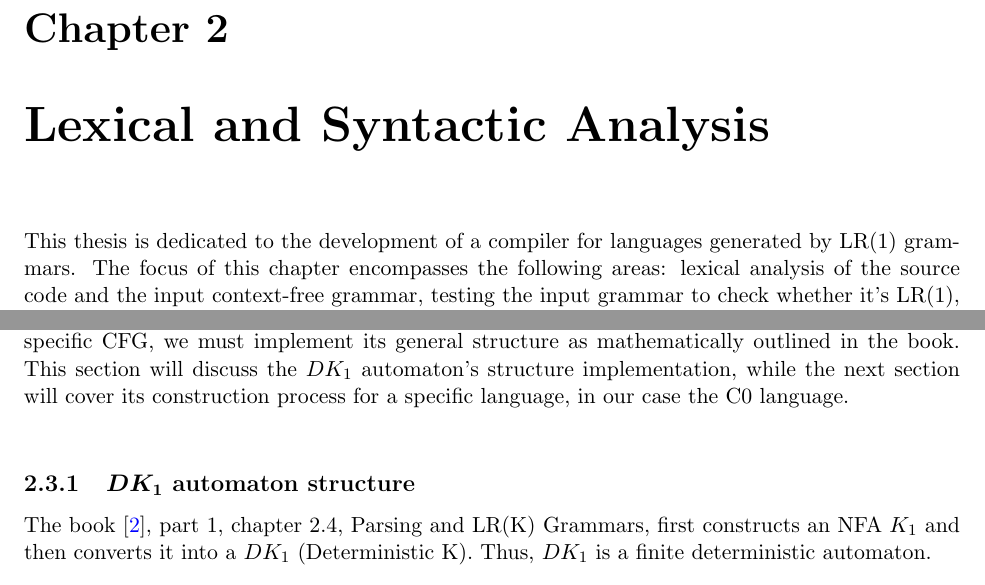
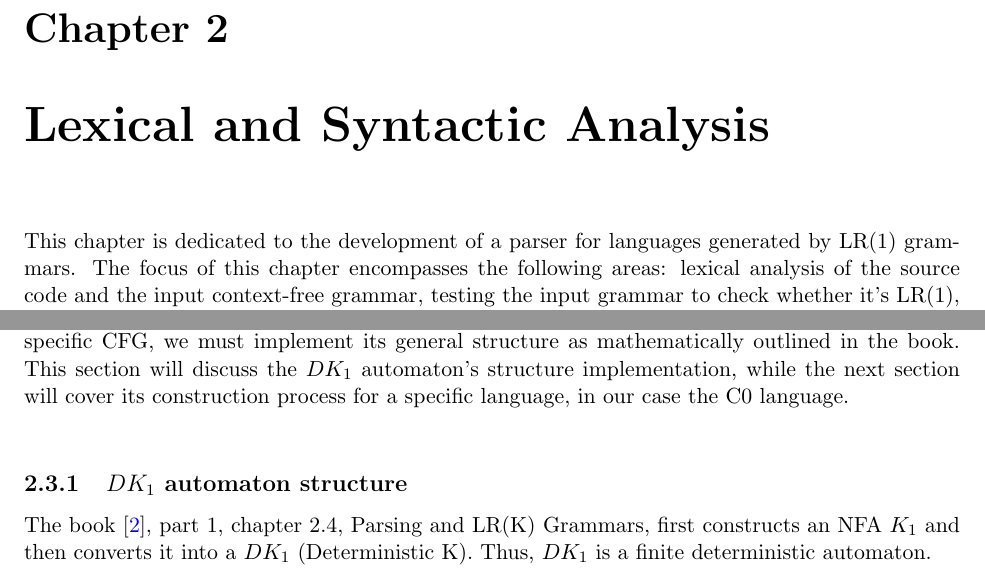
Before and after one commit to YamamotoTsunetomo/thesis, a LaTeX thesis (src/main.tex, which reads src/ch_frontend.tex): two parts of pages 7 and 16 of 78, joined at a grey line, cut so that both start at the same text. Compiled offline with pdfLaTeX.

Commit message:
ch_frontend formatting changes

```diff
--- a/src/ch_frontend.tex
+++ b/src/ch_frontend.tex
@@ -1,6 +1,6 @@
 \chapter{Lexical and Syntactic Analysis}\label{ch:Lexical and Syntactic Analysis}
 
-This thesis is dedicated to the development of a compiler for languages generated by LR(1) grammars. The focus of this chapter encompasses the following areas: lexical analysis of the source code and the input context-free grammar, testing the input grammar to check whether it's LR(1), pre-processing the source code to further facilitate parsing, and generating the derivation tree, commonly referred to as the parse tree, during parsing process.\\
+This chapter is dedicated to the development of a parser for languages generated by LR(1) grammars. The focus of this chapter encompasses the following areas: lexical analysis of the source code and the input context-free grammar, testing the input grammar to check whether it's LR(1), pre-processing the source code to further facilitate parsing, and generating the derivation tree, commonly referred to as the parse tree, during parsing process.\\
 
 The first stage of this chapter is lexical analysis, conducted by a component known as the scanner. This process involves transforming the source code, initially, a sequence of characters typically read from a file, into meaningful elements. The scanner's role is to transform these characters into lexical units, also called tokens. This thesis extends the scope of lexical analysis to also include reading the input context-free grammar (CFG). Within the CFG framework, lexical analysis of the source code involves categorizing characters into terminal and non-terminal symbols, a process also called tokenization.\\
 
@@ -286,14 +286,14 @@ The source code is a string placed in a \texttt{.txt} file or entered via the te
 
 
 % Structure Implementation of DK1 Automaton
-\section{Structure Implementation of \(\boldsymbol{DK_{1}}\) Automaton}\label{sec:Structure Implementation of DK1 Automaton}
+\section{Structure Implementation of \(DK_{1}\) Automaton}\label{sec:Structure Implementation of DK1 Automaton}
 
 Since we already possess the input grammar, we can now test whether that grammar is LR(1) or not. The book "Introduction to the Theory of Computation" by Michael Sipser \cite{sipser} suggests constructing a \( DK_{1} \) automaton for this purpose. Before constructing the \( DK_{1} \) automaton for a specific CFG, we must implement its general structure as mathematically outlined in the book. This section will discuss the \( DK_{1} \) automaton’s structure implementation, while the next section will cover its construction process for a specific language, in our case the C0 language.
 
 \vspace{15pt}
 
 % DK1 automaton structure
-\subsection{\(\boldsymbol{DK_{1}}\) automaton structure}
+\subsection{\(DK_{1}\) automaton structure}
 
 The book \cite{sipser}, part 1, chapter 2.4, Parsing and LR(K) Grammars, first constructs an NFA \(K_{1}\) and then converts it into a \( DK_{1}\) (Deterministic K). Thus, \( DK_{1}\) is a finite deterministic automaton.
 
```
Also changed, not shown: src/ch_frontend.tex (6 more changed lines). Lines whose indentation alone changed are shown as unchanged.
